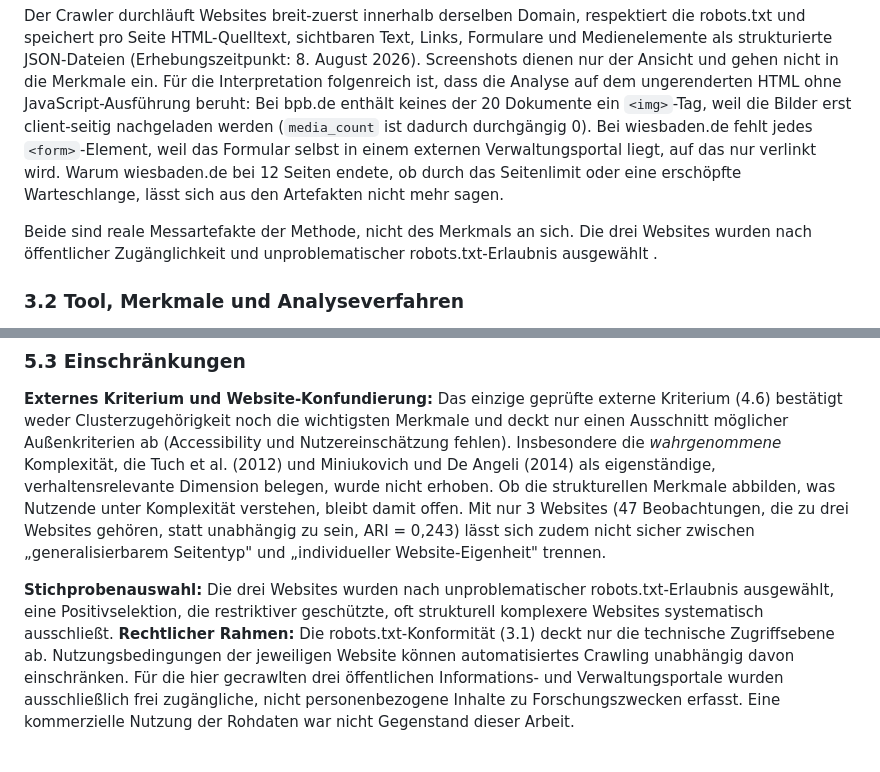
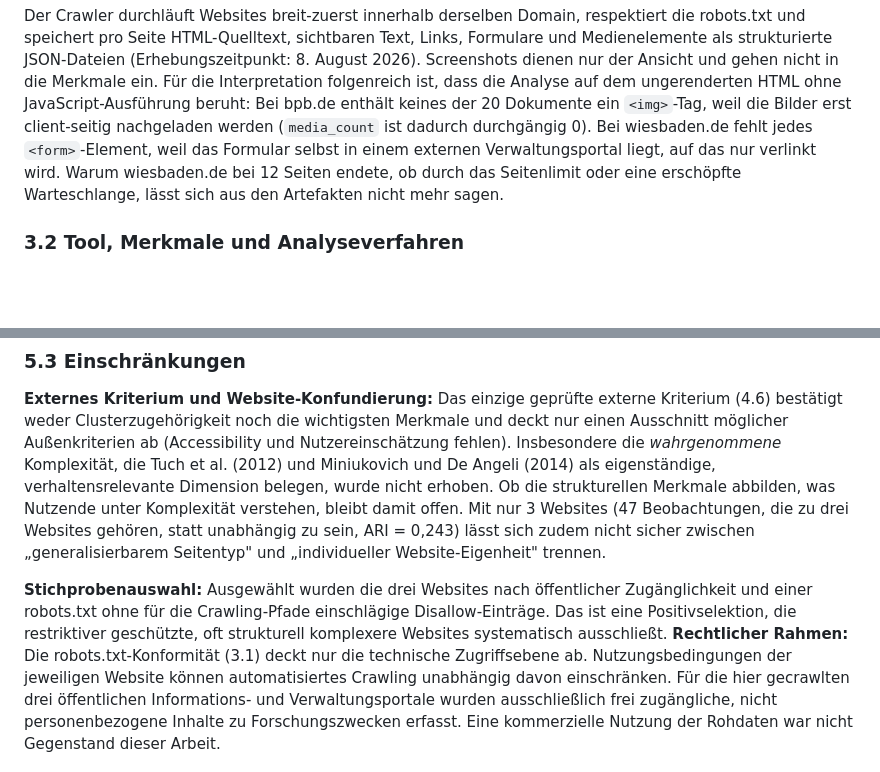
Before and after one commit to JonasKimmer/Master-Projekt, a Markdown page: paper_2_webkomplexitaet.md, 2 parts joined by grey strips. GitHub-like rendering; blank space fills up the shorter version.

Commit message:
Paper 2, 3.1/5.3: redundanten Abschluss-Absatz streichen, robots.txt- Aussage technisch praezisieren
Der 3.1-Absatz verdoppelte die Artefakt-Einordnung (5.2 praeziser)
und das Auswahlkriterium (5.3). 'unproblematische robots.txt-
ERLAUBNIS' suggerierte einen Legalitaetsstatus, den robots.txt nicht
gibt: sie ist eine Sperrliste, keine Erlaubnis. Jetzt korrekt als
'robots.txt ohne einschlaegige Disallow-Eintraege'; die
Rechtseinschaetzung bleibt allein im 5.3-'Rechtlicher Rahmen', der
Nutzungsbedingungen und Forschungszweck sauber abgrenzt.

Co-Authored-By: Claude Code <noreply@anthropic.com>

```diff
--- a/paper_2_webkomplexitaet.md
+++ b/paper_2_webkomplexitaet.md
@@ -67,8 +67,6 @@ Jenseits der Strukturmerkmale untersucht die HCI-Forschung die *wahrgenommene* K
 Die Webcrawler-Daten wurden im Rahmen dieser Arbeit selbst erhoben. Der Beitrag umfasst ein modulares Analyse-Tool in Python mit Streamlit-Oberfläche, einen robots.txt-konformen Crawler zur Datenerhebung sowie die statistische Auswertung. Grundlage sind drei öffentliche Websites unterschiedlicher Gattung mit insgesamt 47 Unterseiten: das redaktionelle Informationsportal bpb.de der Bundeszentrale für politische Bildung mit 20 Unterseiten, die Hochschul-Website hs-rm.de mit 15 Unterseiten und das Bürger- und Verwaltungsportal wiesbaden.de mit 12 Unterseiten.
 
 Der Crawler durchläuft Websites breit-zuerst innerhalb derselben Domain, respektiert die robots.txt und speichert pro Seite HTML-Quelltext, sichtbaren Text, Links, Formulare und Medienelemente als strukturierte JSON-Dateien (Erhebungszeitpunkt: 8. August 2026). Screenshots dienen nur der Ansicht und gehen nicht in die Merkmale ein. Für die Interpretation folgenreich ist, dass die Analyse auf dem ungerenderten HTML ohne JavaScript-Ausführung beruht: Bei bpb.de enthält keines der 20 Dokumente ein `<img>`-Tag, weil die Bilder erst client-seitig nachgeladen werden (`media_count` ist dadurch durchgängig 0). Bei wiesbaden.de fehlt jedes `<form>`-Element, weil das Formular selbst in einem externen Verwaltungsportal liegt, auf das nur verlinkt wird. Warum wiesbaden.de bei 12 Seiten endete, ob durch das Seitenlimit oder eine erschöpfte Warteschlange, lässt sich aus den Artefakten nicht mehr sagen.
-
-Beide sind reale Messartefakte der Methode, nicht des Merkmals an sich. Die drei Websites wurden nach öffentlicher Zugänglichkeit und unproblematischer robots.txt-Erlaubnis ausgewählt .
 
 ### 3.2 Tool, Merkmale und Analyseverfahren
 
@@ -252,7 +250,7 @@ Die beiden Erfassungslücken aus 3.1 unterscheiden sich in der Ursache, nicht nu
 
 **Externes Kriterium und Website-Konfundierung:** Das einzige geprüfte externe Kriterium (4.6) bestätigt weder Clusterzugehörigkeit noch die wichtigsten Merkmale und deckt nur einen Ausschnitt möglicher Außenkriterien ab (Accessibility und Nutzereinschätzung fehlen). Insbesondere die *wahrgenommene* Komplexität, die Tuch et al. (2012) und Miniukovich und De Angeli (2014) als eigenständige, verhaltensrelevante Dimension belegen, wurde nicht erhoben. Ob die strukturellen Merkmale abbilden, was Nutzende unter Komplexität verstehen, bleibt damit offen. Mit nur 3 Websites (47 Beobachtungen, die zu drei Websites gehören, statt unabhängig zu sein, ARI = 0,243) lässt sich zudem nicht sicher zwischen „generalisierbarem Seitentyp" und „individueller Website-Eigenheit" trennen.
 
-**Stichprobenauswahl:** Die drei Websites wurden nach unproblematischer robots.txt-Erlaubnis ausgewählt, eine Positivselektion, die restriktiver geschützte, oft strukturell komplexere Websites systematisch ausschließt.
+**Stichprobenauswahl:** Ausgewählt wurden die drei Websites nach öffentlicher Zugänglichkeit und einer robots.txt ohne für die Crawling-Pfade einschlägige Disallow-Einträge. Das ist eine Positivselektion, die restriktiver geschützte, oft strukturell komplexere Websites systematisch ausschließt.
 **Rechtlicher Rahmen:** Die robots.txt-Konformität (3.1) deckt nur die technische Zugriffsebene ab. Nutzungsbedingungen der jeweiligen Website können automatisiertes Crawling unabhängig davon einschränken. Für die hier gecrawlten drei öffentlichen Informations- und Verwaltungsportale wurden ausschließlich frei zugängliche, nicht personenbezogene Inhalte zu Forschungszwecken erfasst. Eine kommerzielle Nutzung der Rohdaten war nicht Gegenstand dieser Arbeit.
 
 **Einzelner Zeitpunkt:** Die Analyse bildet einen Snapshot ab und erlaubt keine Aussage über zeitliche Entwicklung. Angesichts der von Ntoulas et al. (2004) gemessenen Dynamik des Webs, wonach sich ein erheblicher Teil der Seiten wöchentlich wesentlich verändert, ist das keine rein theoretische, sondern eine substanzielle Einschränkung.
```
